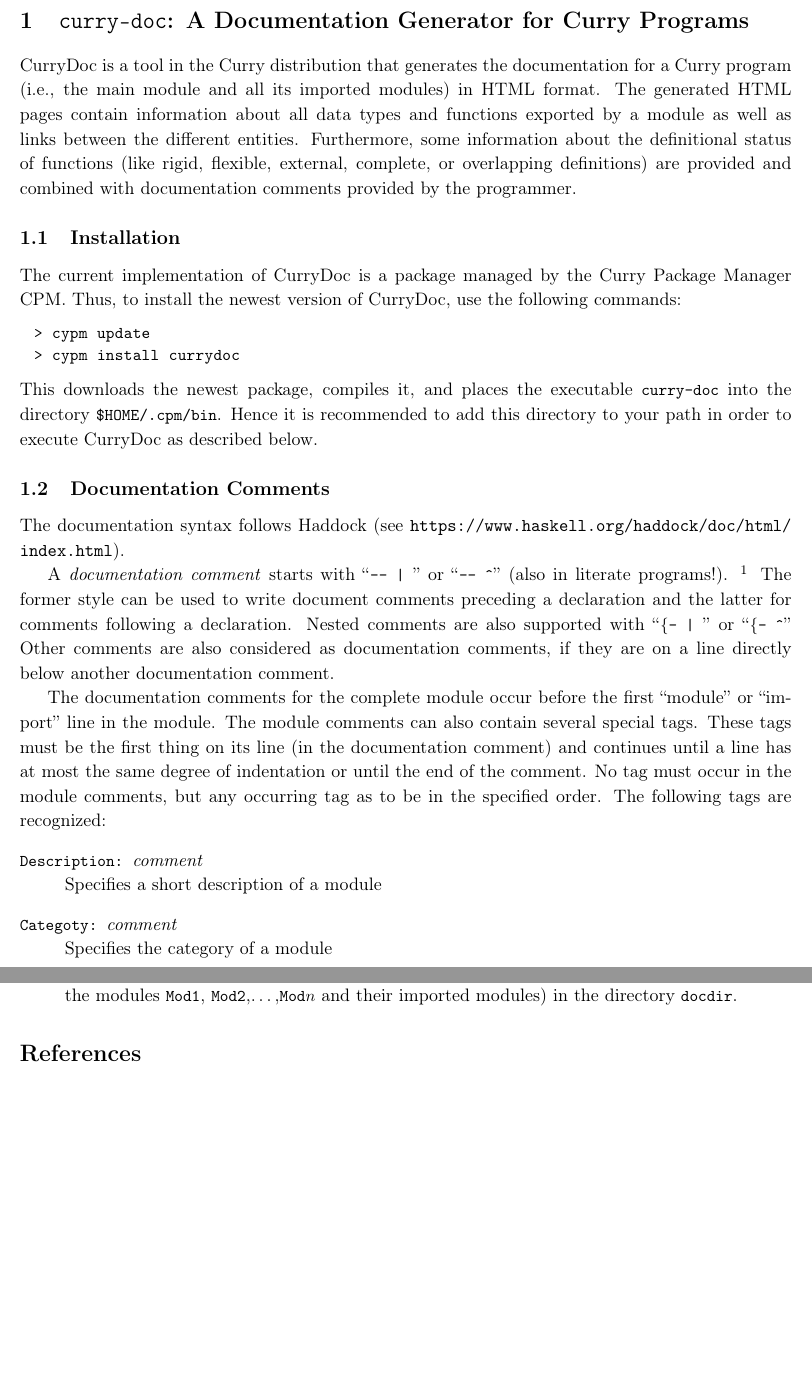
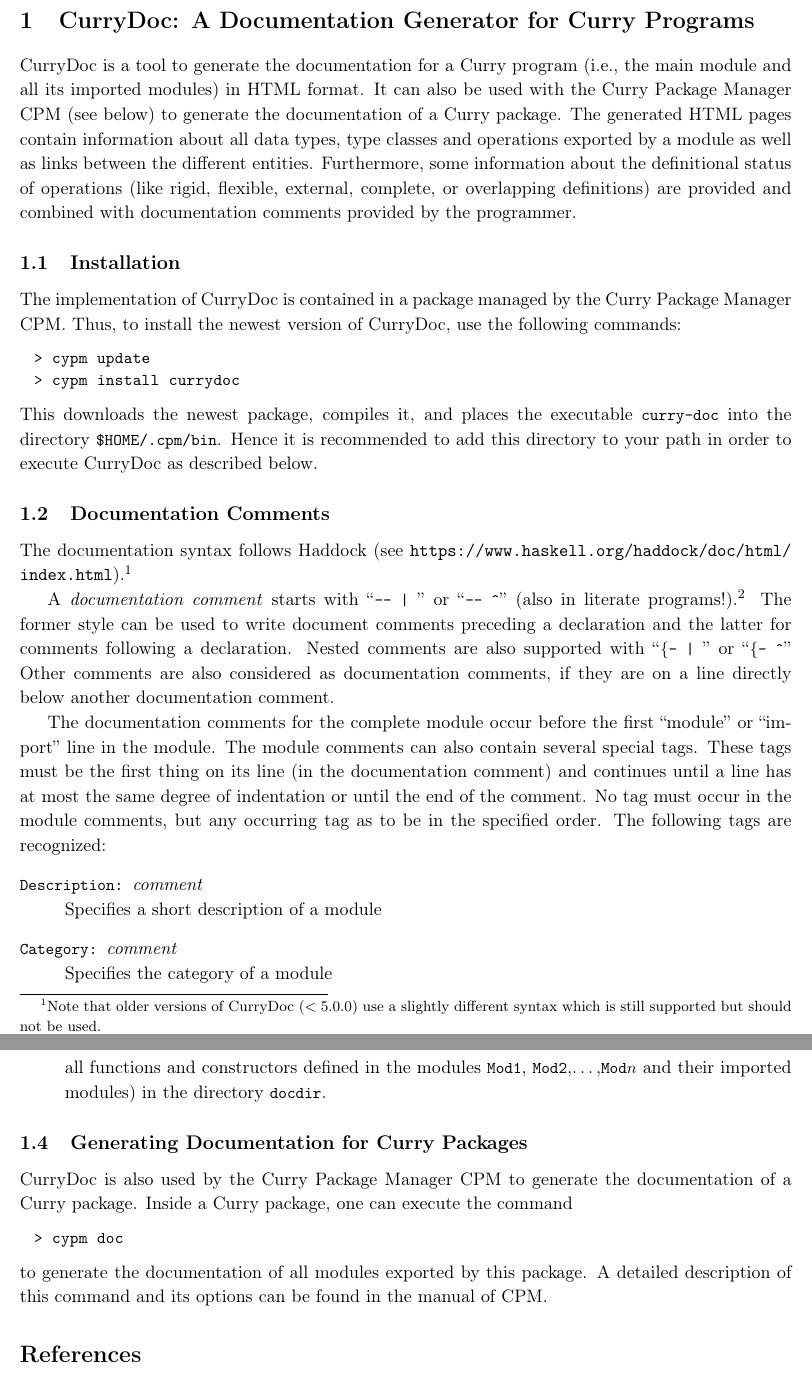
Before and after one commit to curry-packages/currydoc, a LaTeX document (docs/main.tex, which reads docs/manual.tex): two parts of pages 1 and 3 of 3 before the commit and two parts of pages 1 and 4 of 4 after it, joined at a grey line, cut so that both start at the same text, the shorter picture padded with empty space. Compiled offline with pdfLaTeX.

Commit message:
Improve manual and examples

```diff
--- a/docs/manual.tex
+++ b/docs/manual.tex
@@ -1,21 +1,23 @@
-\section{\texttt{curry-doc}: A Documentation Generator for Curry Programs}
+\section{CurryDoc: A Documentation Generator for Curry Programs}
 
 CurryDoc\index{CurryDoc}%
 \index{program!documentation}\index{documentation generator}
-is a tool in the \CYS distribution that generates
+is a tool to generate
 the documentation for a Curry program (i.e., the main module
 and all its imported modules) in HTML format.
+It can also be used with the Curry Package Manager CPM
+(see below) to generate the documentation of a Curry package.
 The generated HTML pages contain information about
-all data types and functions exported by a module as well
+all data types, type classes and operations exported by a module as well
 as links between the different entities.
 Furthermore, some information about the definitional status
-of functions (like rigid, flexible, external, complete, or
+of operations (like rigid, flexible, external, complete, or
 overlapping definitions) are provided and combined with
 documentation comments provided by the programmer.
 
 \subsection{Installation}
 
-The current implementation of CurryDoc is a package
+The implementation of CurryDoc is contained in a package
 managed by the Curry Package Manager CPM.
 Thus, to install the newest version of CurryDoc, use the following commands:
 %
@@ -32,12 +34,15 @@
 \subsection{Documentation Comments}
 
 The documentation syntax follows Haddock
-(see \url{https://www.haskell.org/haddock/doc/html/index.html}).
+(see \url{https://www.haskell.org/haddock/doc/html/index.html}).%
+\footnote{Note that older versions of CurryDoc ($< 5.0.0$)
+use a slightly different syntax which is still supported but
+should not be used.}
 
 A \emph{documentation comment}%
 \index{documentation comment}\index{comment!documentation}
 starts with \ccode{-{}- | } or \ccode{-{}- \textasciicircum }
-(also in literate programs!).
+(also in literate programs!).%
 \footnote{\ccode{-{}-{}- } can be used instead of
           \ccode{-{}- | } for backwards compatibility}
 The former style can be used to write document comments preceding a declaration
@@ -59,7 +64,7 @@
 \begin{description}
 \item[\code{Description:}]\pindex{"Description:} \emph{comment}\\
 Specifies a short description of a module
-\item[\code{Categoty:}]\pindex{"Category:} \emph{comment}\\
+\item[\code{Category:}]\pindex{"Category:} \emph{comment}\\
 Specifies the category of a module
 \item[\code{Author:}]\pindex{"Author:} \emph{comment}\\
 Specifies the author of a module
@@ -183,7 +201,22 @@
 in the directory \code{docdir}.
 \end{description}
 
+\subsection{Generating Documentation for Curry Packages}
+
+CurryDoc is also used by the Curry Package Manager CPM
+to generate the documentation of a Curry package.
+Inside a Curry package, one can execute the command
+%
+\begin{curry}
+> cypm doc
+\end{curry}
+%
+to generate the documentation of all modules exported by this package.
+A detailed description of this command and its options
+can be found in the manual of CPM.
+
+
 %%% Local Variables:
 %%% mode: pdflatex
-%%% TeX-master: "manual"
+%%% TeX-master: "main"
 %%% End:
```
Also changed, not shown: docs/manual.tex (45 more changed lines), 1 other file.
